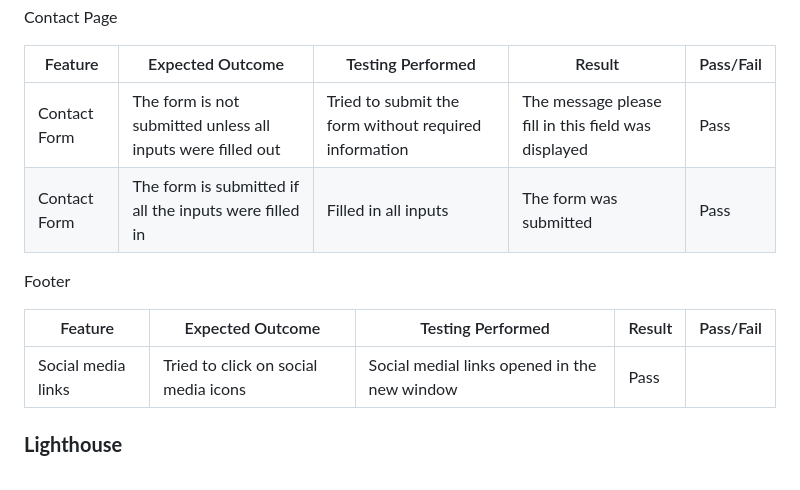
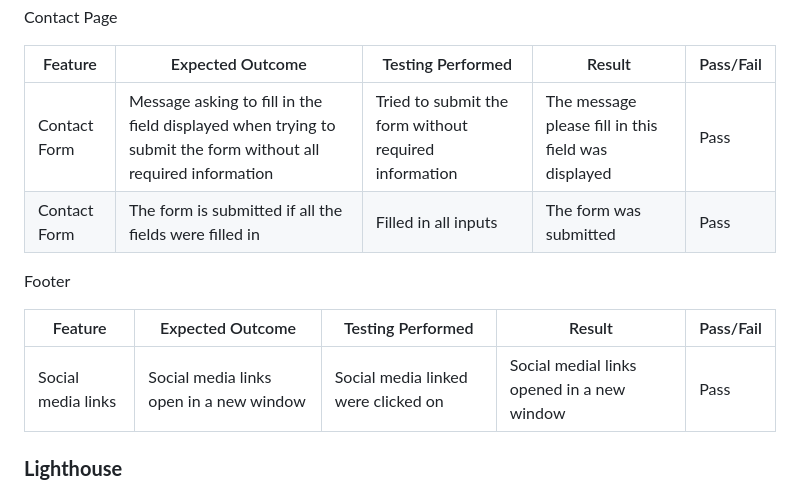
Before and after one commit to Elenaderothschild/Rebalance-Relax, a Markdown page: README.md, the part around the change. Rendered like a GitHub page.

Commit message:
Format README.md

```diff
--- a/README.md
+++ b/README.md
@@ -207,14 +207,14 @@ Contact Page
 
  Feature | Expected Outcome | Testing Performed | Result | Pass/Fail |
 | --- | --- | --- | --- | --- |
-| Contact Form | The form is not submitted unless all inputs were filled out | Tried to submit the form without required information| The message please fill in this field was displayed| Pass |
-| Contact Form | The form is submitted if all the inputs were filled in| Filled in all inputs| The form was submitted| Pass |
+| Contact Form | Message asking to fill in the field displayed when trying to submit the form without all required information | Tried to submit the form without required information | The message please fill in this field was displayed| Pass |
+| Contact Form | The form is submitted if all the fields were filled in | Filled in all inputs| The form was submitted| Pass |
 
 Footer
 
  Feature | Expected Outcome | Testing Performed | Result | Pass/Fail |
 | --- | --- | --- | --- | --- |
-| Social media links | Tried to click on social media icons| Social medial links opened in the new window| Pass |
+| Social media links | Social media links open in a new window | Social media linked were clicked on | Social medial links opened in a new window| Pass |
 
 ### **Lighthouse**
 
```
